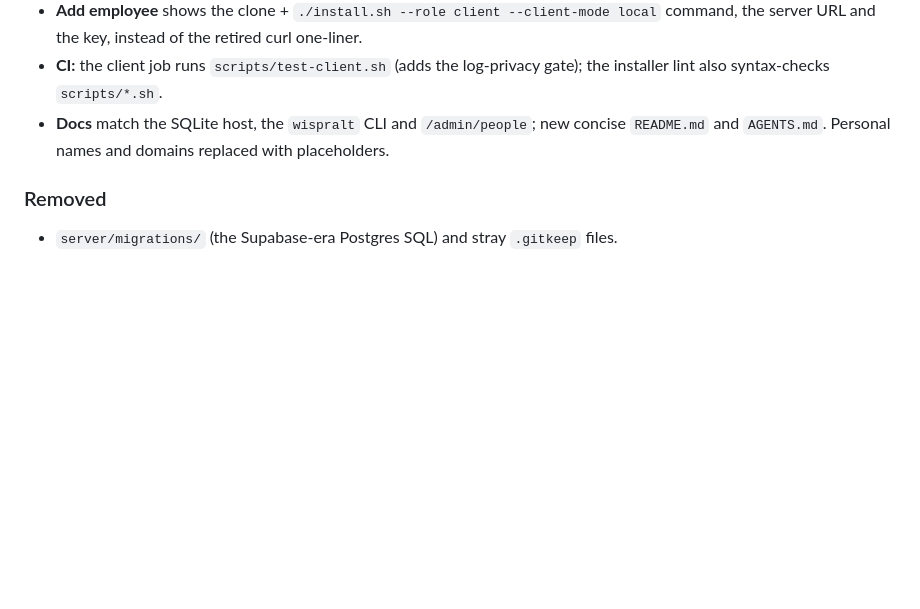
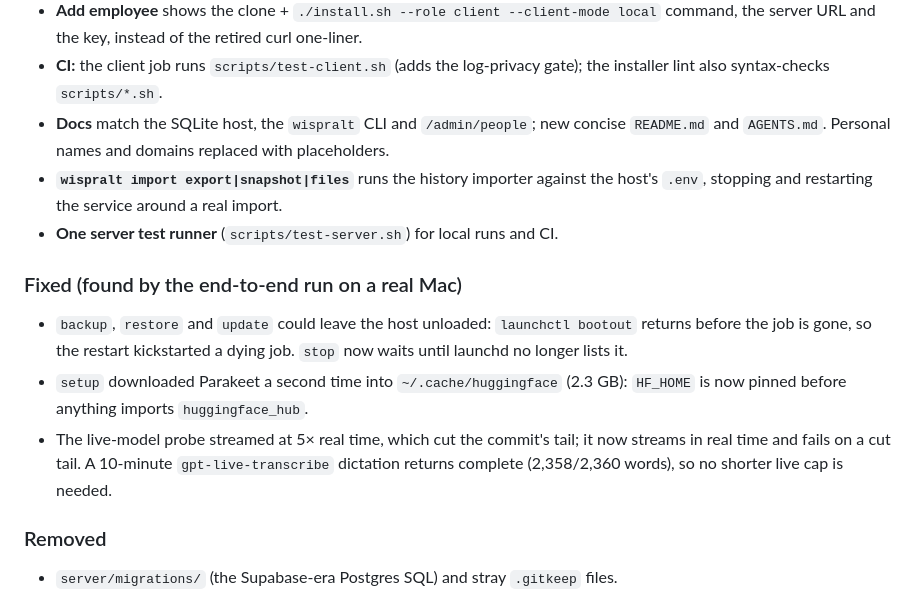
Before and after one commit to omdiidi/miniWhisper, a Markdown page: CHANGELOG.md, the part around the change. GitHub-like rendering; blank space fills up the shorter version.

Commit message:
docs(changelog): Part 8 end-to-end fixes and the import command
Co-Authored-By: Claude Opus 5.5 <noreply@anthropic.com>

```diff
--- a/CHANGELOG.md
+++ b/CHANGELOG.md
@@ -16,6 +16,20 @@ All notable changes to WisprAlt are documented here.
   the installer lint also syntax-checks `scripts/*.sh`.
 - **Docs** match the SQLite host, the `wispralt` CLI and `/admin/people`; new concise
   `README.md` and `AGENTS.md`. Personal names and domains replaced with placeholders.
+- **`wispralt import export|snapshot|files`** runs the history importer against the
+  host's `.env`, stopping and restarting the service around a real import.
+- **One server test runner** (`scripts/test-server.sh`) for local runs and CI.
+
+### Fixed (found by the end-to-end run on a real Mac)
+
+- `backup`, `restore` and `update` could leave the host unloaded: `launchctl bootout`
+  returns before the job is gone, so the restart kickstarted a dying job. `stop` now
+  waits until launchd no longer lists it.
+- `setup` downloaded Parakeet a second time into `~/.cache/huggingface` (2.3 GB):
+  `HF_HOME` is now pinned before anything imports `huggingface_hub`.
+- The live-model probe streamed at 5× real time, which cut the commit's tail; it now
+  streams in real time and fails on a cut tail. A 10-minute `gpt-live-transcribe`
+  dictation returns complete (2,358/2,360 words), so no shorter live cap is needed.
 
 ### Removed
 
```
